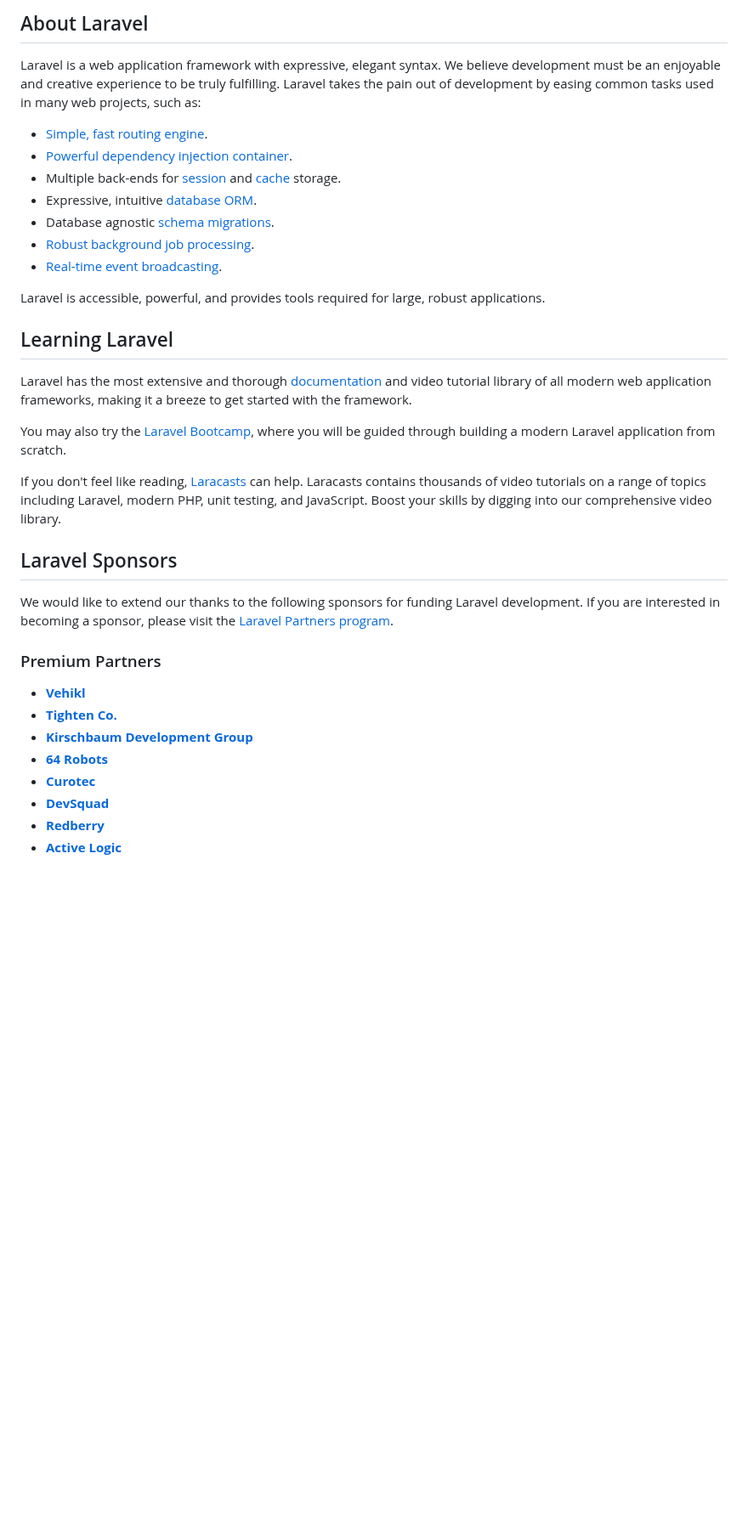
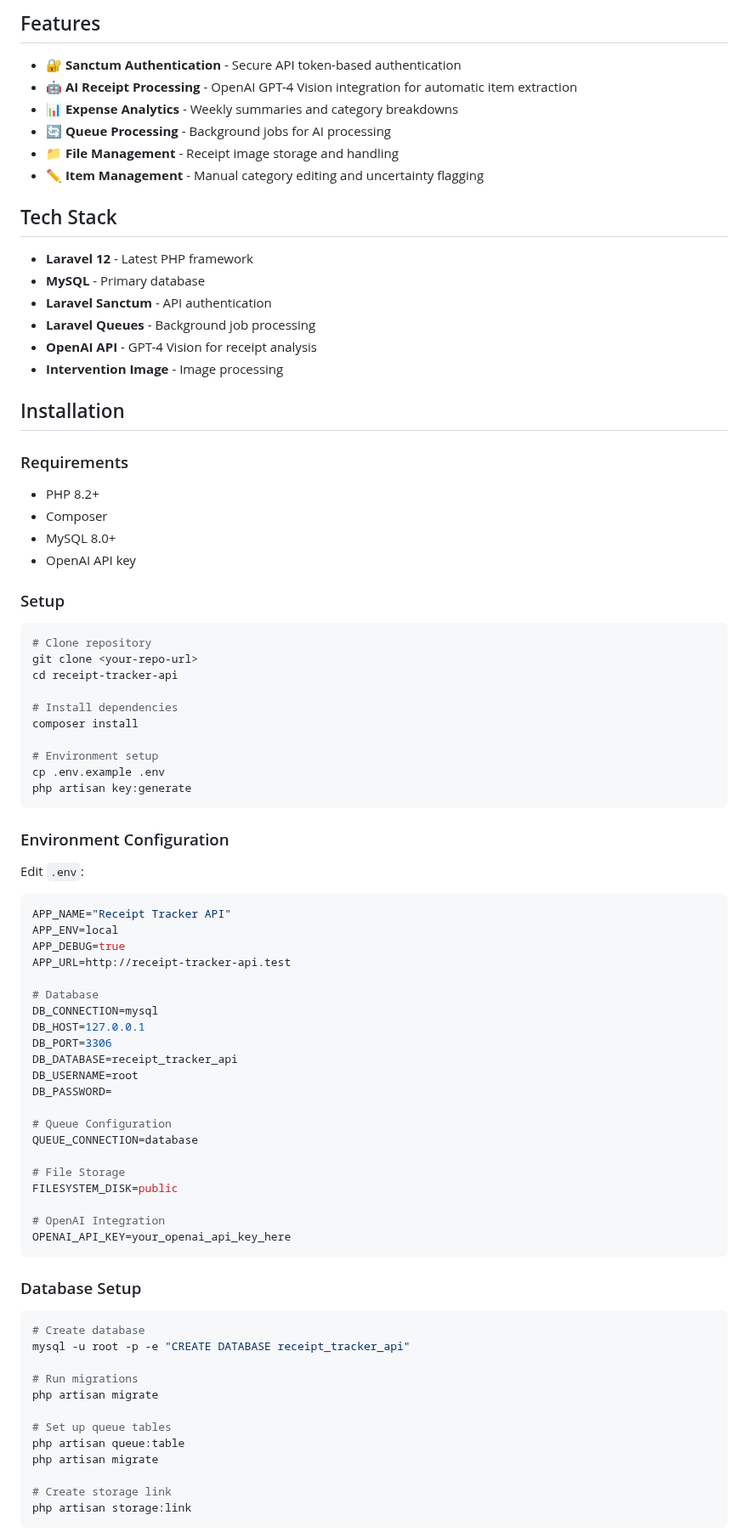
Before and after one commit to James-P-Boyle/expenzai_api, a Markdown page: README.md, the part around one of its changes. Shown at 85% size. Drawn GitHub-style; blank space fills up the shorter version.

````diff
--- a/README.md
+++ b/README.md
@@ -9,37 +4,87 @@
 
-## About Laravel
+## Features
 
-Laravel is a web application framework with expressive, elegant syntax. We believe development must be an enjoyable and creative experience to be truly fulfilling. Laravel takes the pain out of development by easing common tasks used in many web projects, such as:
+- 🔐 **Sanctum Authentication** - Secure API token-based authentication
+- 🤖 **AI Receipt Processing** - OpenAI GPT-4 Vision integration for automatic item extraction
+- 📊 **Expense Analytics** - Weekly summaries and category breakdowns
+- 🔄 **Queue Processing** - Background jobs for AI processing
+- 📁 **File Management** - Receipt image storage and handling
+- ✏️ **Item Management** - Manual category editing and uncertainty flagging
 
-- [Simple, fast routing engine](https://laravel.com/docs/routing).
-- [Powerful dependency injection container](https://laravel.com/docs/container).
-- Multiple back-ends for [session](https://laravel.com/docs/session) and [cache](https://laravel.com/docs/cache) storage.
-- Expressive, intuitive [database ORM](https://laravel.com/docs/eloquent).
-- Database agnostic [schema migrations](https://laravel.com/docs/migrations).
-- [Robust background job processing](https://laravel.com/docs/queues).
-- [Real-time event broadcasting](https://laravel.com/docs/broadcasting).
+## Tech Stack
 
-Laravel is accessible, powerful, and provides tools required for large, robust applications.
+- **Laravel 12** - Latest PHP framework
+- **MySQL** - Primary database
+- **Laravel Sanctum** - API authentication
+- **Laravel Queues** - Background job processing
+- **OpenAI API** - GPT-4 Vision for receipt analysis
+- **Intervention Image** - Image processing
 
-## Learning Laravel
+## Installation
 
-Laravel has the most extensive and thorough [documentation](https://laravel.com/docs) and video tutorial library of all modern web application frameworks, making it a breeze to get started with the framework.
+### Requirements
+- PHP 8.2+
+- Composer
+- MySQL 8.0+
+- OpenAI API key
 
-You may also try the [Laravel Bootcamp](https://bootcamp.laravel.com), where you will be guided through building a modern Laravel application from scratch.
+### Setup
 
-If you don't feel like reading, [Laracasts](https://laracasts.com) can help. Laracasts contains thousands of video tutorials on a range of topics including Laravel, modern PHP, unit testing, and JavaScript. Boost your skills by digging into our comprehensive video library.
+```bash
+# Clone repository
+git clone <your-repo-url>
+cd receipt-tracker-api
 
-## Laravel Sponsors
+# Install dependencies
+composer install
 
-We would like to extend our thanks to the following sponsors for funding Laravel development. If you are interested in becoming a sponsor, please visit the [Laravel Partners program](https://partners.laravel.com).
+# Environment setup
+cp .env.example .env
+php artisan key:generate
+```
 
-### Premium Partners
+### Environment Configuration
 
-- **[Vehikl](https://vehikl.com)**
-- **[Tighten Co.](https://tighten.co)**
-- **[Kirschbaum Development Group](https://kirschbaumdevelopment.com)**
-- **[64 Robots](https://64robots.com)**
-- **[Curotec](https://www.curotec.com/services/technologies/laravel)**
-- **[DevSquad](https://devsquad.com/hire-laravel-developers)**
-- **[Redberry](https://redberry.international/laravel-development)**
-- **[Active Logic](https://activelogic.com)**
+Edit `.env`:
+
+```bash
+APP_NAME="Receipt Tracker API"
+APP_ENV=local
+APP_DEBUG=true
+APP_URL=http://receipt-tracker-api.test
+
+# Database
+DB_CONNECTION=mysql
+DB_HOST=127.0.0.1
+DB_PORT=3306
+DB_DATABASE=receipt_tracker_api
+DB_USERNAME=root
+DB_PASSWORD=
+
+# Queue Configuration
+QUEUE_CONNECTION=database
+
+# File Storage
+FILESYSTEM_DISK=public
+
+# OpenAI Integration
+OPENAI_API_KEY=your_openai_api_key_here
+```
+
+### Database Setup
+
+```bash
+# Create database
+mysql -u root -p -e "CREATE DATABASE receipt_tracker_api"
+
+# Run migrations
+php artisan migrate
+
+# Set up queue tables
+php artisan queue:table
+php artisan migrate
+
+# Create storage link
+php artisan storage:link
+```
+
````
Also changed, not shown: other parts of README.md (+231 -17 lines).
